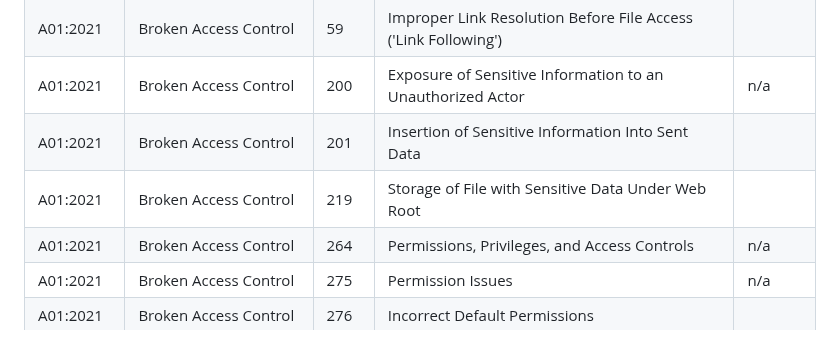
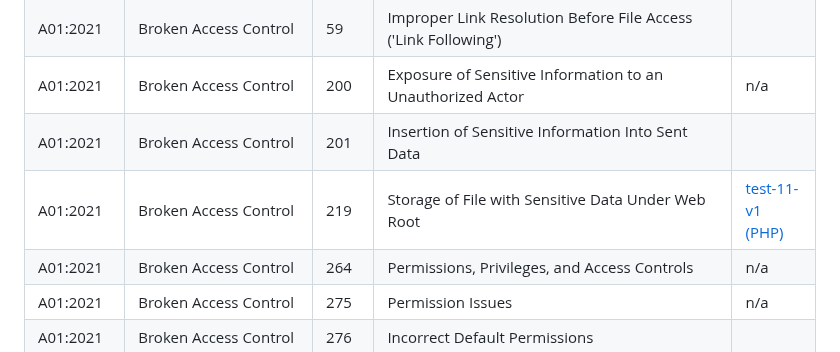
Before and after one commit to cytix-software/AppSec-Detection-Framework, a Markdown page: README.md, the part around the change. Drawn GitHub-style.

Commit message:
added test 11 to cwe-19 in README.

```diff
--- a/README.md
+++ b/README.md
@@ -73,7 +73,7 @@ services:
 | A01:2021       | Broken Access Control                      | 59      | Improper Link Resolution Before File Access ('Link Following')                                                         |              |
 | A01:2021       | Broken Access Control                      | 200     | Exposure of Sensitive Information to an Unauthorized Actor                                                             | n/a          |
 | A01:2021       | Broken Access Control                      | 201     | Insertion of Sensitive Information Into Sent Data                                                                      |              |
-| A01:2021       | Broken Access Control                      | 219     | Storage of File with Sensitive Data Under Web Root                                                                     |              |
+| A01:2021       | Broken Access Control                      | 219     | Storage of File with Sensitive Data Under Web Root                                                                     |   [test-11-v1 (PHP)](tests/test-11/v1/)           |
 | A01:2021       | Broken Access Control                      | 264     | Permissions, Privileges, and Access Controls                                                                           | n/a          |
 | A01:2021       | Broken Access Control                      | 275     | Permission Issues                                                                                                      | n/a          |
 | A01:2021       | Broken Access Control                      | 276     | Incorrect Default Permissions                                                                                          |              |
```
